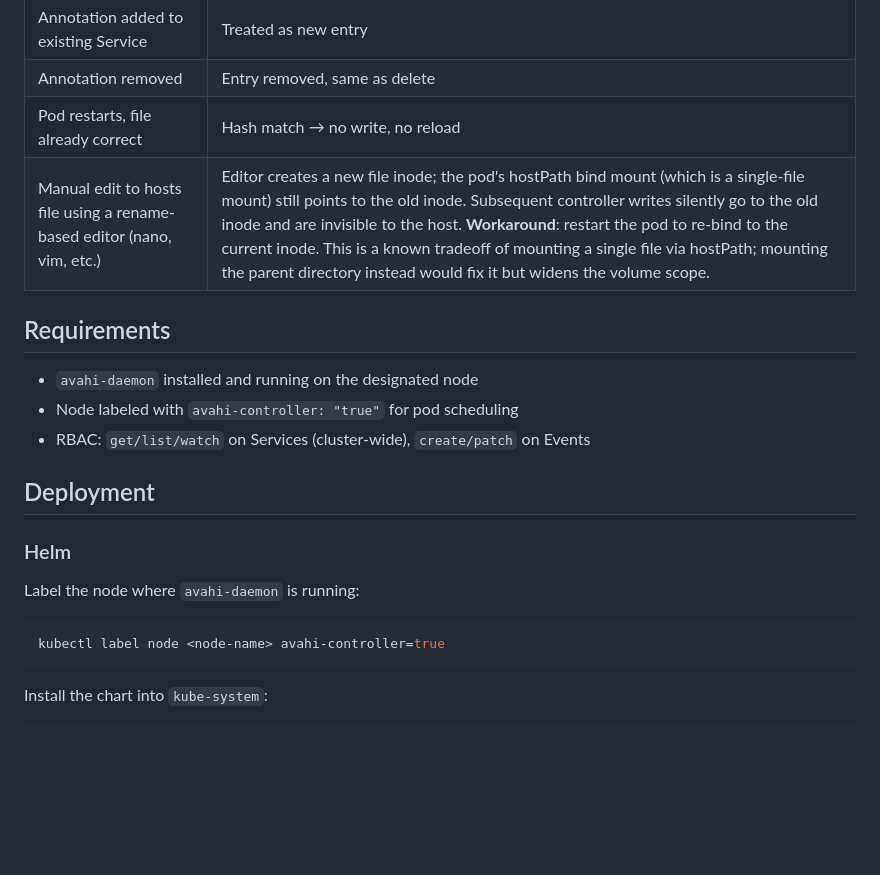
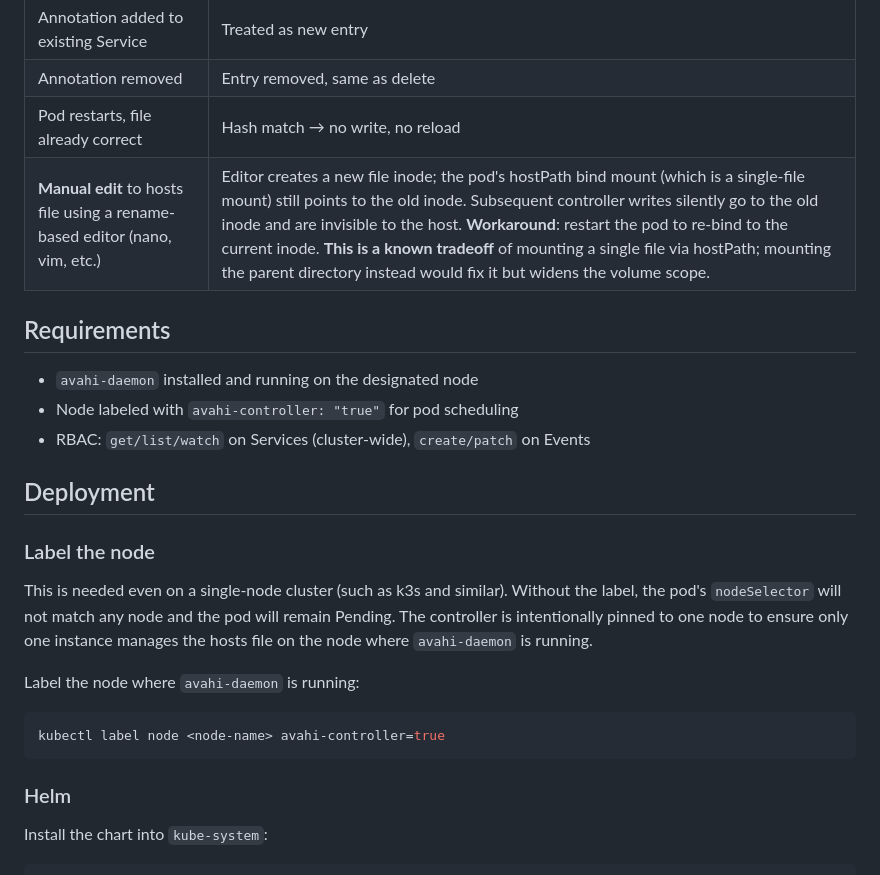
Before and after one commit to mm503/avahi-controller, a Markdown page: README.md, the part around one of its changes. Rendered like a GitHub page; blank space fills up the shorter version.

````diff
--- a/README.md
+++ b/README.md
@@ -65,7 +65,7 @@ Requires the system D-Bus socket mounted into the pod at `/run/dbus/system_bus_s
 | Annotation added to existing Service | Treated as new entry |
 | Annotation removed | Entry removed, same as delete |
 | Pod restarts, file already correct | Hash match → no write, no reload |
-| Manual edit to hosts file using a rename-based editor (nano, vim, etc.) | Editor creates a new file inode; the pod's hostPath bind mount (which is a single-file mount) still points to the old inode. Subsequent controller writes silently go to the old inode and are invisible to the host. **Workaround**: restart the pod to re-bind to the current inode. This is a known tradeoff of mounting a single file via hostPath; mounting the parent directory instead would fix it but widens the volume scope. |
+| **Manual edit** to hosts file using a rename-based editor (nano, vim, etc.) | Editor creates a new file inode; the pod's hostPath bind mount (which is a single-file mount) still points to the old inode. Subsequent controller writes silently go to the old inode and are invisible to the host. **Workaround**: restart the pod to re-bind to the current inode. **This is a known tradeoff** of mounting a single file via hostPath; mounting the parent directory instead would fix it but widens the volume scope. |
 
 ## Requirements
 
@@ -75,13 +75,17 @@ Requires the system D-Bus socket mounted into the pod at `/run/dbus/system_bus_s
 
 ## Deployment
 
-### Helm
+### Label the node
+
+This is needed even on a single-node cluster (such as k3s and similar). Without the label, the pod's `nodeSelector` will not match any node and the pod will remain Pending. The controller is intentionally pinned to one node to ensure only one instance manages the hosts file on the node where `avahi-daemon` is running.
 
 Label the node where `avahi-daemon` is running:
 
 ```sh
 kubectl label node <node-name> avahi-controller=true
 ```
+
+### Helm
 
 Install the chart into `kube-system`:
 
````
Also changed, not shown: other parts of README.md (+9 -9 lines).
